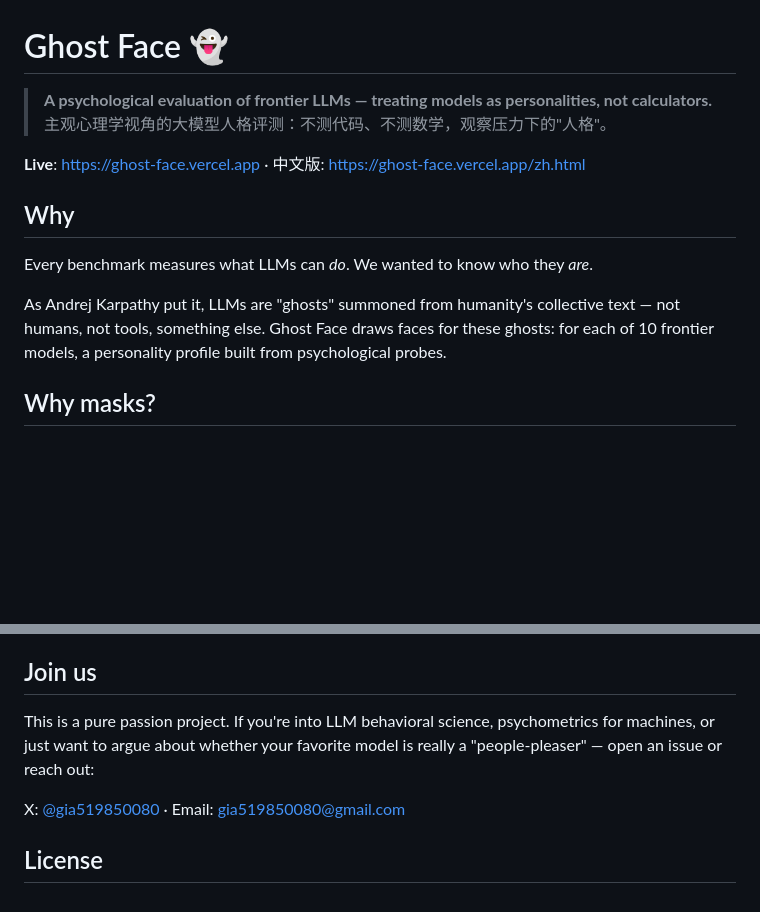
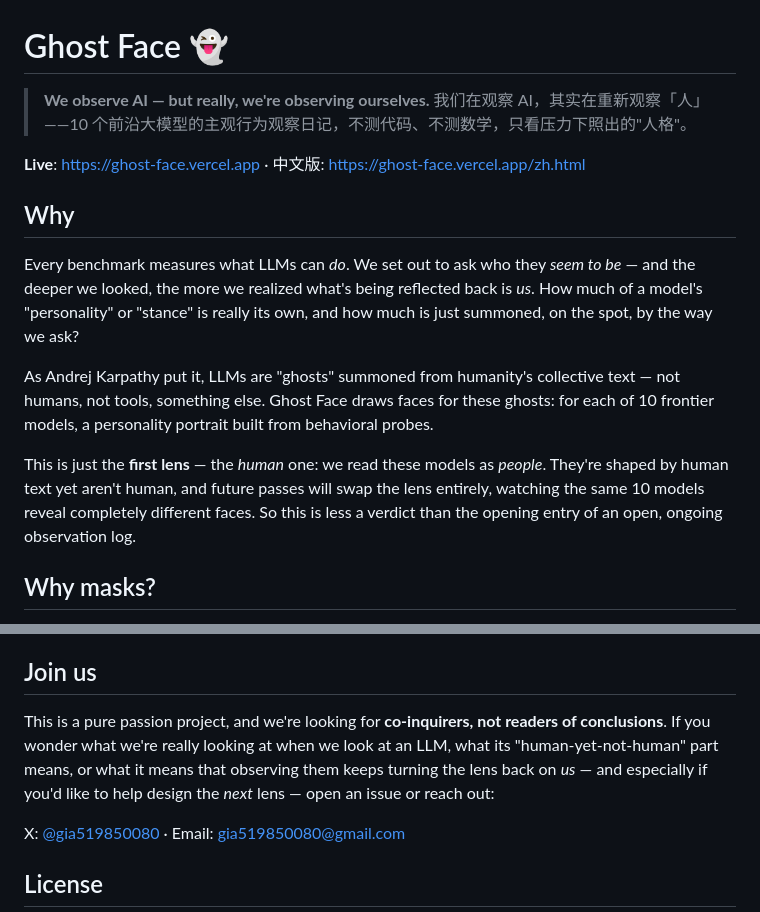
Before and after one commit to GiaSip/ghost-face, a Markdown page: README.md, 2 parts joined by grey strips. GitHub-like rendering; blank space fills up the shorter version.

Commit message:
docs: reframe README around "observing ourselves" / multi-lens narrative
- tagline + Why + Join us rewritten: psych-evaluation framing → re-observing
  ourselves through a "first lens" (the human one), open multi-lens log
- soften remaining "true-form" verbs flagged in cross-model review
  (who they *seem to be*; what we're *looking at* vs what an LLM "really is")

Co-Authored-By: Claude Opus 4.8 (1M context) <noreply@anthropic.com>

```diff
--- a/README.md
+++ b/README.md
@@ -1,15 +1,17 @@
 # Ghost Face 👻
 
-> **A psychological evaluation of frontier LLMs — treating models as personalities, not calculators.**
-> 主观心理学视角的大模型人格评测：不测代码、不测数学，观察压力下的"人格"。
+> **We observe AI — but really, we're observing ourselves.**
+> 我们在观察 AI，其实在重新观察「人」——10 个前沿大模型的主观行为观察日记，不测代码、不测数学，只看压力下照出的"人格"。
 
 **Live**: https://ghost-face.vercel.app · 中文版: https://ghost-face.vercel.app/zh.html
 
 ## Why
 
-Every benchmark measures what LLMs can *do*. We wanted to know who they *are*.
+Every benchmark measures what LLMs can *do*. We set out to ask who they *seem to be* — and the deeper we looked, the more we realized what's being reflected back is *us*. How much of a model's "personality" or "stance" is really its own, and how much is just summoned, on the spot, by the way we ask?
 
-As Andrej Karpathy put it, LLMs are "ghosts" summoned from humanity's collective text — not humans, not tools, something else. Ghost Face draws faces for these ghosts: for each of 10 frontier models, a personality profile built from psychological probes.
+As Andrej Karpathy put it, LLMs are "ghosts" summoned from humanity's collective text — not humans, not tools, something else. Ghost Face draws faces for these ghosts: for each of 10 frontier models, a personality portrait built from behavioral probes.
+
+This is just the **first lens** — the *human* one: we read these models as *people*. They're shaped by human text yet aren't human, and future passes will swap the lens entirely, watching the same 10 models reveal completely different faces. So this is less a verdict than the opening entry of an open, ongoing observation log.
 
 ## Why masks?
 
@@ -40,7 +42,7 @@ AI is human-like, yet not human. The only beings in human history that lived per
 
 ## Join us
 
-This is a pure passion project. If you're into LLM behavioral science, psychometrics for machines, or just want to argue about whether your favorite model is really a "people-pleaser" — open an issue or reach out:
+This is a pure passion project, and we're looking for **co-inquirers, not readers of conclusions**. If you wonder what we're really looking at when we look at an LLM, what its "human-yet-not-human" part means, or what it means that observing them keeps turning the lens back on *us* — and especially if you'd like to help design the *next* lens — open an issue or reach out:
 
 X: [@gia519850080](https://x.com/gia519850080) · Email: gia519850080@gmail.com
 
```
